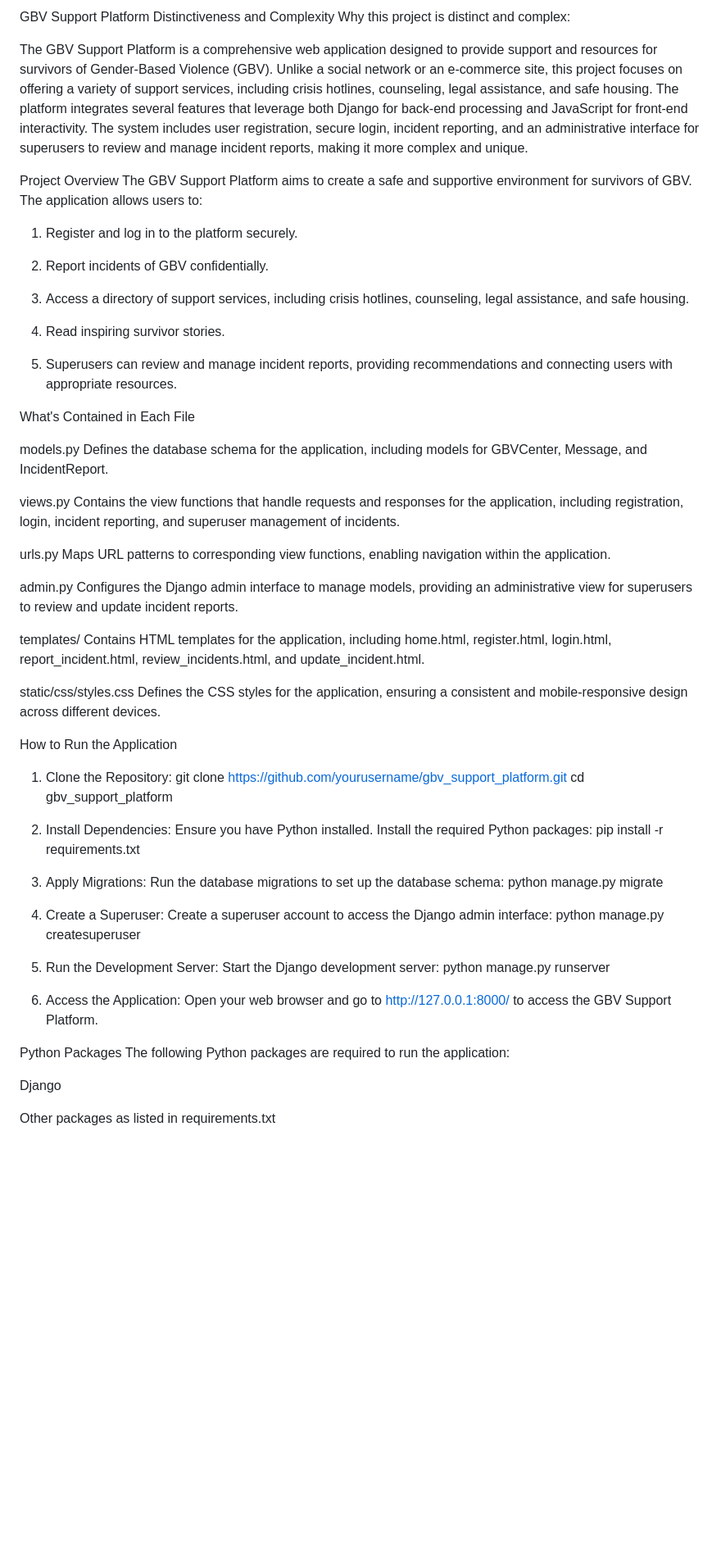
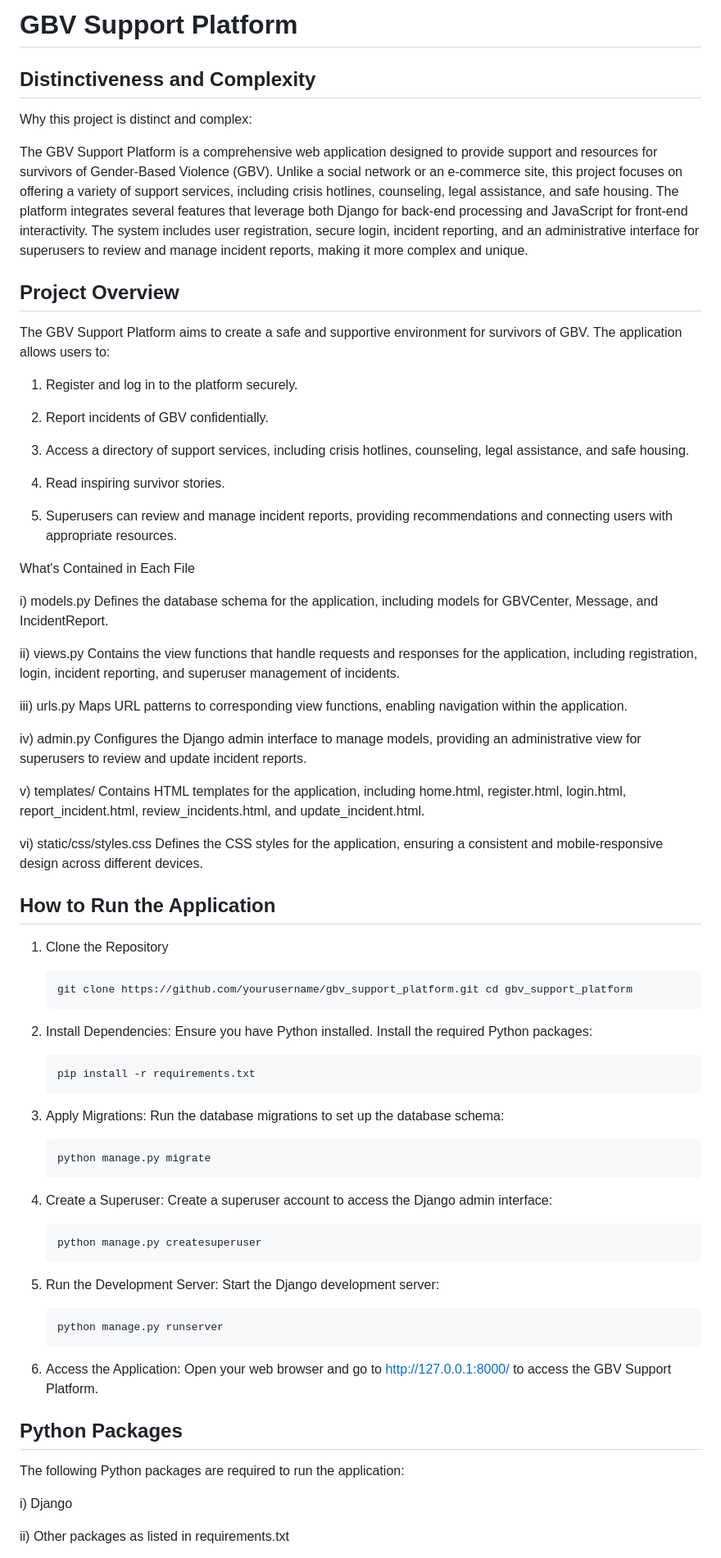
Before and after one commit to Maria-mbugua/gbv_support_platform, a Markdown page: README.md, the part around one of its changes. Shown at 82% size. Rendered like a GitHub page; blank space fills up the shorter version.

```diff
--- a/README.md
+++ b/README.md
@@ -1,10 +1,10 @@
-GBV Support Platform
-Distinctiveness and Complexity
+# GBV Support Platform
+## Distinctiveness and Complexity
 Why this project is distinct and complex:
 
 The GBV Support Platform is a comprehensive web application designed to provide support and resources for survivors of Gender-Based Violence (GBV). Unlike a social network or an e-commerce site, this project focuses on offering a variety of support services, including crisis hotlines, counseling, legal assistance, and safe housing. The platform integrates several features that leverage both Django for back-end processing and JavaScript for front-end interactivity. The system includes user registration, secure login, incident reporting, and an administrative interface for superusers to review and manage incident reports, making it more complex and unique.
 
-Project Overview
+## Project Overview
 The GBV Support Platform aims to create a safe and supportive environment for survivors of GBV. The application allows users to:
 
 1. Register and log in to the platform securely.
@@ -19,46 +19,51 @@ The GBV Support Platform aims to create a safe and supportive environment for su
 
 What's Contained in Each File
 
-models.py
+i) models.py
 Defines the database schema for the application, including models for GBVCenter, Message, and IncidentReport.
 
-views.py
+ii) views.py
 Contains the view functions that handle requests and responses for the application, including registration, login, incident reporting, and superuser management of incidents.
 
-urls.py
+iii) urls.py
 Maps URL patterns to corresponding view functions, enabling navigation within the application.
 
-admin.py
+iv) admin.py
 Configures the Django admin interface to manage models, providing an administrative view for superusers to review and update incident reports.
 
-templates/
+v) templates/
 Contains HTML templates for the application, including home.html, register.html, login.html, report_incident.html, review_incidents.html, and update_incident.html.
 
-static/css/styles.css
+vi) static/css/styles.css
 Defines the CSS styles for the application, ensuring a consistent and mobile-responsive design across different devices.
 
-How to Run the Application
-1. Clone the Repository:
-git clone https://github.com/yourusername/gbv_support_platform.git cd gbv_support_platform
+## How to Run the Application
+1. Clone the Repository
+
+       git clone https://github.com/yourusername/gbv_support_platform.git cd gbv_support_platform
 
 2. Install Dependencies: Ensure you have Python installed. Install the required Python packages:
-pip install -r requirements.txt
+
+       pip install -r requirements.txt
 
 3. Apply Migrations: Run the database migrations to set up the database schema:
-python manage.py migrate
+
+       python manage.py migrate
 
 4. Create a Superuser: Create a superuser account to access the Django admin interface:
-python manage.py createsuperuser
+
+       python manage.py createsuperuser
 
 5. Run the Development Server: Start the Django development server:
-python manage.py runserver
+
+       python manage.py runserver
 
 6. Access the Application: Open your web browser and go to http://127.0.0.1:8000/ to access the GBV Support Platform.
 
-Python Packages
+## Python Packages
 The following Python packages are required to run the application:
 
-Django
+i) Django
 
-Other packages as listed in requirements.txt
+ii) Other packages as listed in requirements.txt
 
```
Also changed, not shown: other parts of README.md (+2 -2 lines).
